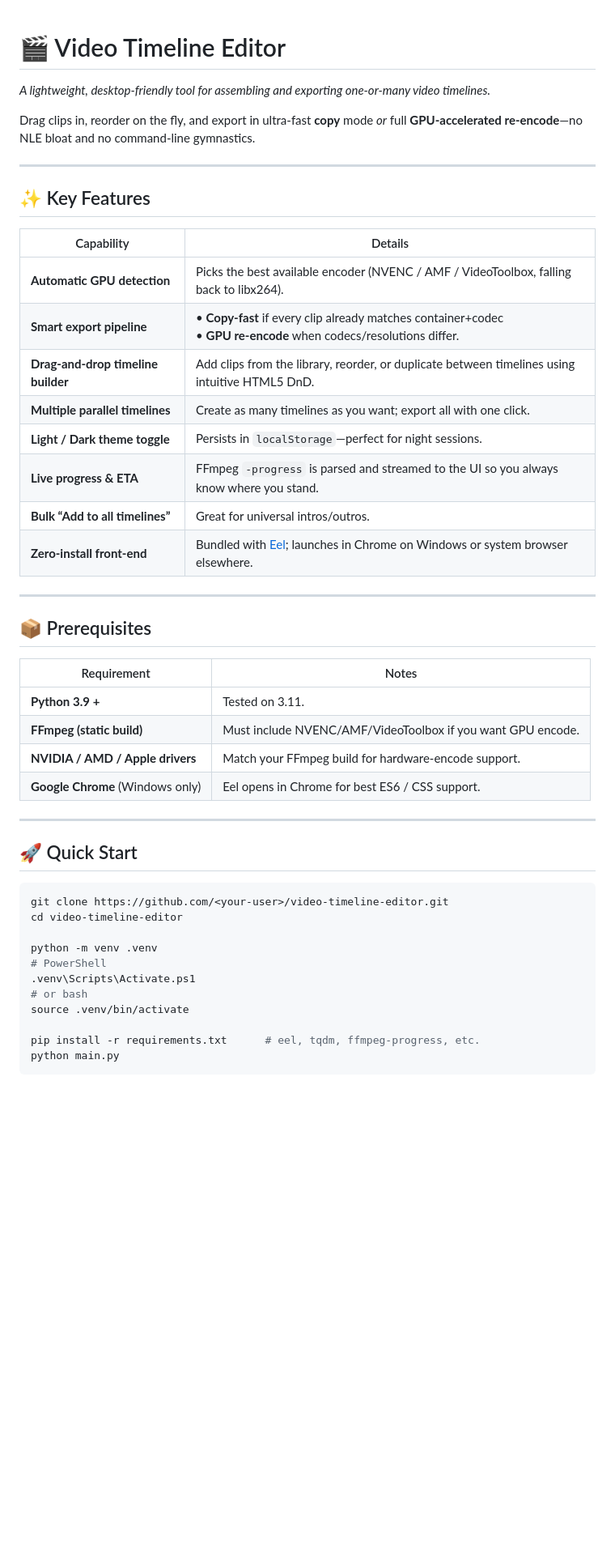
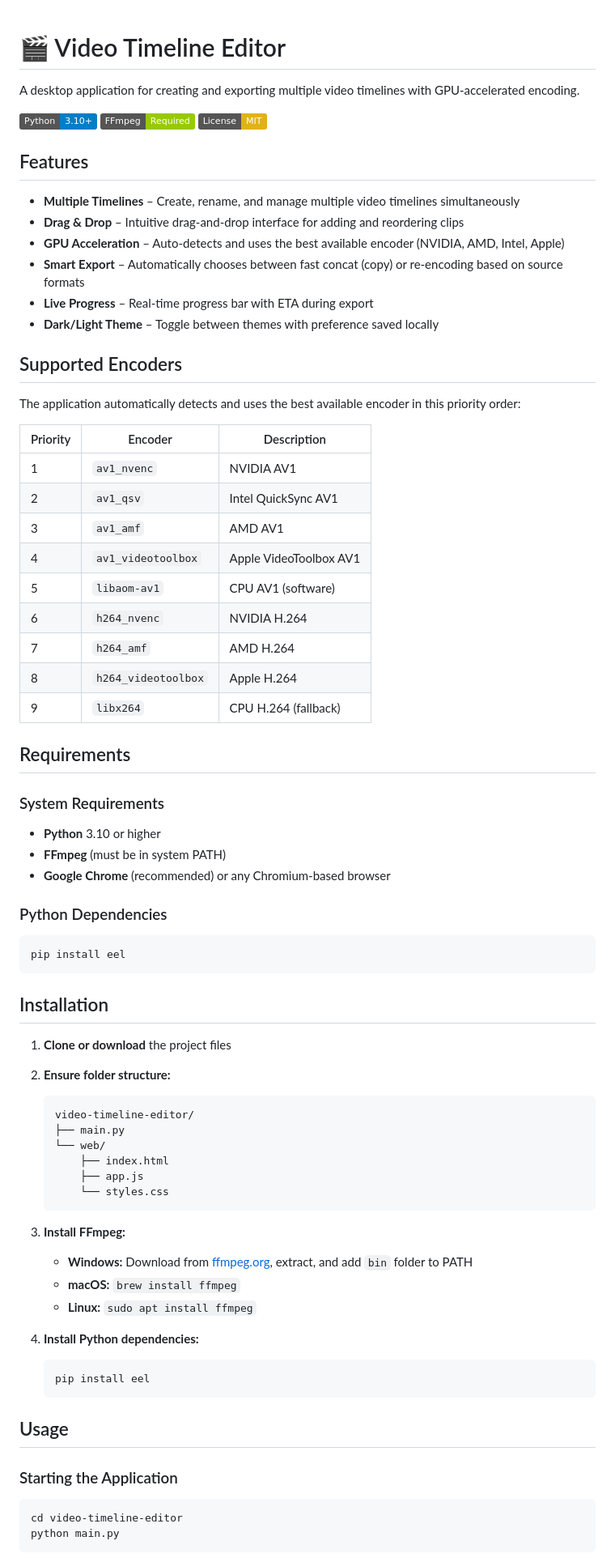
Before and after one commit to PrakritTyagi123/Video-Concatinator, a Markdown page: README.md, the part around the change printed below. Shown: that part at 81% size. Drawn GitHub-style; badges without logos; blank space fills up the shorter version.

Commit message:
Revise README for improved clarity and detail
Updated README to enhance clarity and detail about features, requirements, and usage instructions.

````diff
--- a/README.md
+++ b/README.md
@@ -1,51 +1,80 @@
-
 # 🎬 Video Timeline Editor
 
-*A lightweight, desktop‑friendly tool for assembling and exporting one‑or‑many video timelines.*
+A desktop application for creating and exporting multiple video timelines with GPU-accelerated encoding.
 
-Drag clips in, reorder on the fly, and export in ultra‑fast **copy** mode *or* full **GPU‑accelerated re‑encode**—no NLE bloat and no command‑line gymnastics.
+![Python](https://img.shields.io/badge/Python-3.10+-blue.svg)
+![FFmpeg](https://img.shields.io/badge/FFmpeg-Required-green.svg)
+![License](https://img.shields.io/badge/License-MIT-yellow.svg)
 
----
+## Features
 
-## ✨ Key Features
+- **Multiple Timelines** – Create, rename, and manage multiple video timelines simultaneously
+- **Drag & Drop** – Intuitive drag-and-drop interface for adding and reordering clips
+- **GPU Acceleration** – Auto-detects and uses the best available encoder (NVIDIA, AMD, Intel, Apple)
+- **Smart Export** – Automatically chooses between fast concat (copy) or re-encoding based on source formats
+- **Live Progress** – Real-time progress bar with ETA during export
+- **Dark/Light Theme** – Toggle between themes with preference saved locally
 
-| Capability | Details |
-|------------|---------|
-| **Automatic GPU detection** | Picks the best available encoder (NVENC / AMF / VideoToolbox, falling back to libx264). |
-| **Smart export pipeline** | • **Copy‑fast** if every clip already matches container+codec  <br>• **GPU re‑encode** when codecs/resolutions differ. |
-| **Drag‑and‑drop timeline builder** | Add clips from the library, reorder, or duplicate between timelines using intuitive HTML5 DnD. |
-| **Multiple parallel timelines** | Create as many timelines as you want; export all with one click. |
-| **Light / Dark theme toggle** | Persists in `localStorage`—perfect for night sessions. |
-| **Live progress & ETA** | FFmpeg `‑progress` is parsed and streamed to the UI so you always know where you stand. |
-| **Bulk “Add to all timelines”** | Great for universal intros/outros. |
-| **Zero‑install front‑end** | Bundled with [Eel](https://github.com/ChrisKnott/Eel); launches in Chrome on Windows or system browser elsewhere. |
+## Supported Encoders
 
----
+The application automatically detects and uses the best available encoder in this priority order:
 
-## 📦 Prerequisites
+| Priority | Encoder | Description |
+|----------|---------|-------------|
+| 1 | `av1_nvenc` | NVIDIA AV1 |
+| 2 | `av1_qsv` | Intel QuickSync AV1 |
+| 3 | `av1_amf` | AMD AV1 |
+| 4 | `av1_videotoolbox` | Apple VideoToolbox AV1 |
+| 5 | `libaom-av1` | CPU AV1 (software) |
+| 6 | `h264_nvenc` | NVIDIA H.264 |
+| 7 | `h264_amf` | AMD H.264 |
+| 8 | `h264_videotoolbox` | Apple H.264 |
+| 9 | `libx264` | CPU H.264 (fallback) |
 
-| Requirement | Notes |
-|-------------|-------|
-| **Python 3.9 +** | Tested on 3.11. |
-| **FFmpeg (static build)** | Must include NVENC/AMF/VideoToolbox if you want GPU encode. |
-| **NVIDIA / AMD / Apple drivers** | Match your FFmpeg build for hardware‑encode support. |
-| **Google Chrome** (Windows only) | Eel opens in Chrome for best ES6 / CSS support. |
+## Requirements
 
----
+### System Requirements
 
-## 🚀 Quick Start
+- **Python** 3.10 or higher
+- **FFmpeg** (must be in system PATH)
+- **Google Chrome** (recommended) or any Chromium-based browser
+
+### Python Dependencies
 
 ```bash
-git clone https://github.com/<your‑user>/video‑timeline‑editor.git
-cd video‑timeline‑editor
+pip install eel
+```
 
-python -m venv .venv
-# PowerShell
-.venv\Scripts\Activate.ps1
-# or bash
-source .venv/bin/activate
+## Installation
 
-pip install -r requirements.txt      # eel, tqdm, ffmpeg‑progress, etc.
+1. **Clone or download** the project files
+
+2. **Ensure folder structure:**
+   ```
+   video-timeline-editor/
+   ├── main.py
+   └── web/
+       ├── index.html
+       ├── app.js
+       └── styles.css
+   ```
+
+3. **Install FFmpeg:**
+   - **Windows:** Download from [ffmpeg.org](https://ffmpeg.org/download.html), extract, and add `bin` folder to PATH
+   - **macOS:** `brew install ffmpeg`
+   - **Linux:** `sudo apt install ffmpeg`
+
+4. **Install Python dependencies:**
+   ```bash
+   pip install eel
+   ```
+
+## Usage
+
+### Starting the Application
+
+```bash
+cd video-timeline-editor
 python main.py
 ```
 
````
Also changed, not shown: other parts of README.md (+90 -37 lines).
